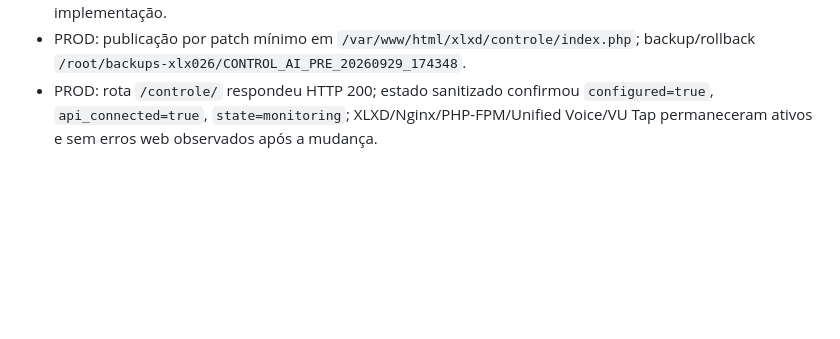
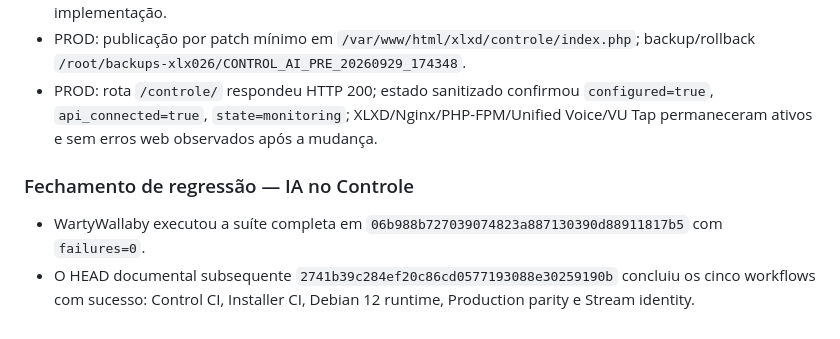
Before and after one commit to PU2PNY/XLX-Modern-Installer, a Markdown page: PROJECT_RELEASE_STATUS.md, the part around the change. Drawn GitHub-style; blank space fills up the shorter version.

Commit message:
Record full Control AI regression pass

```diff
--- a/PROJECT_RELEASE_STATUS.md
+++ b/PROJECT_RELEASE_STATUS.md
@@ -150,3 +150,7 @@ O `main` não continha os quatro documentos canônicos e ainda havia documentaç
 - GitHub: Control CI, Installer CI, Debian 12 runtime, Production parity e Stream identity PASS no commit de implementação.
 - PROD: publicação por patch mínimo em `/var/www/html/xlxd/controle/index.php`; backup/rollback `/root/backups-xlx026/CONTROL_AI_PRE_20260929_174348`.
 - PROD: rota `/controle/` respondeu HTTP 200; estado sanitizado confirmou `configured=true`, `api_connected=true`, `state=monitoring`; XLXD/Nginx/PHP-FPM/Unified Voice/VU Tap permaneceram ativos e sem erros web observados após a mudança.
+
+### Fechamento de regressão — IA no Controle
+- WartyWallaby executou a suíte completa em `06b988b727039074823a887130390d88911817b5` com `failures=0`.
+- O HEAD documental subsequente `2741b39c284ef20c86cd0577193088e30259190b` concluiu os cinco workflows com sucesso: Control CI, Installer CI, Debian 12 runtime, Production parity e Stream identity.
```
Also changed, not shown: PROJECT_TEST_MATRIX.md (+1 -1 lines).
